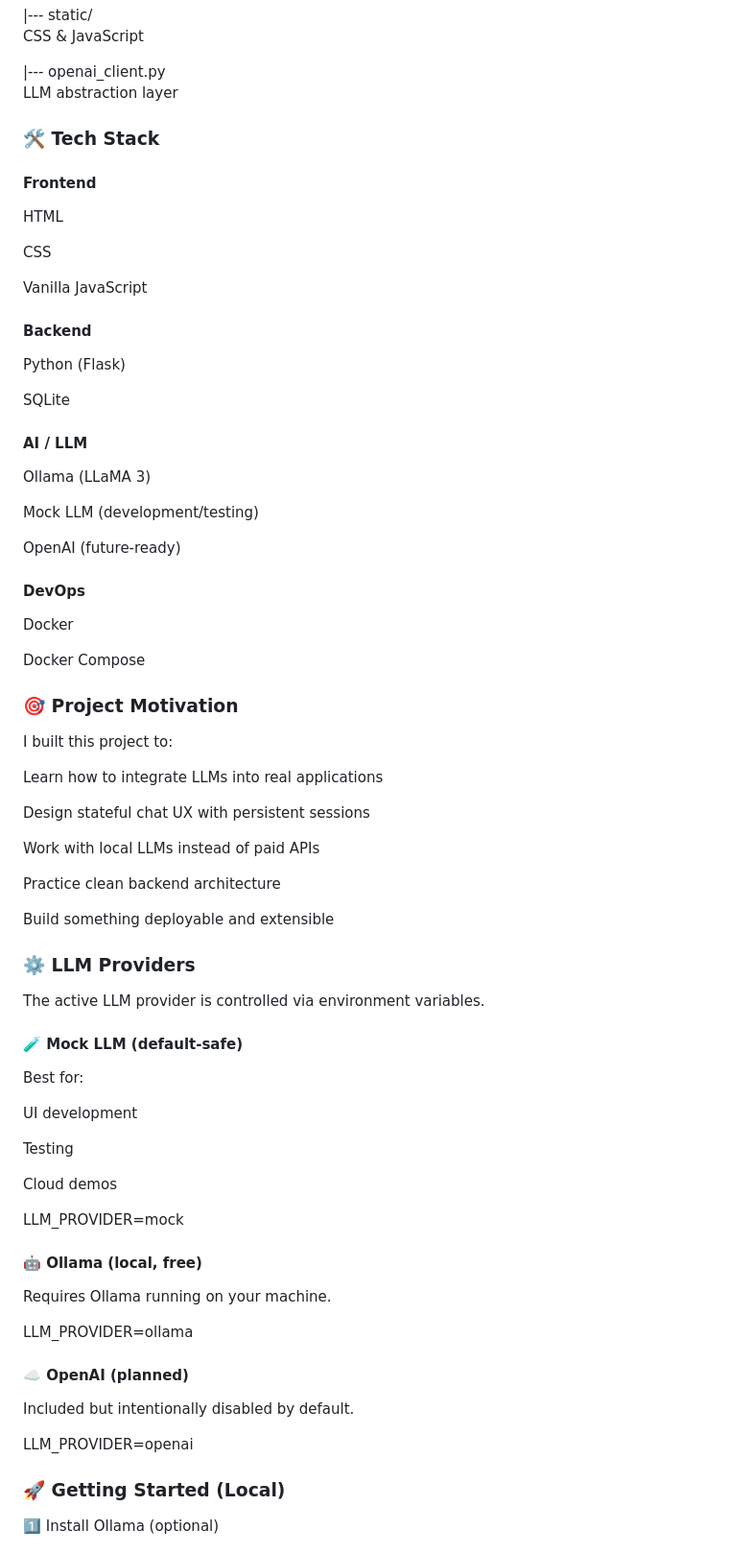
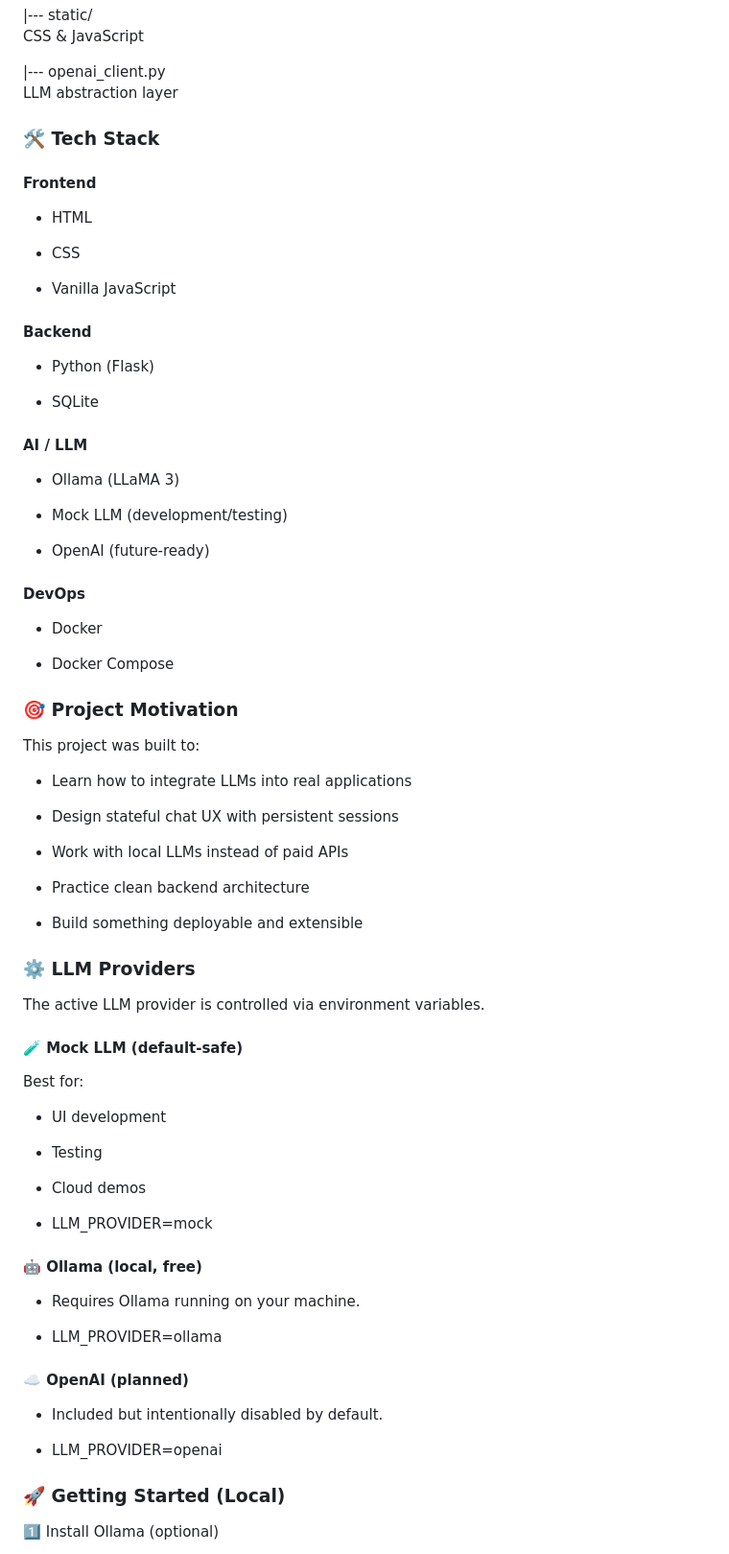
Before and after one commit to vcsodha/ai-chatbot-flask, a Markdown page: README.md, the part around one of its changes. Shown at 96% size. Drawn GitHub-style.

Commit message:
Revise README

```diff
--- a/README.md
+++ b/README.md
@@ -108,68 +110,67 @@ app/
 
 
 
-
 ### 🛠 Tech Stack
 
 #### Frontend
 
-HTML
+- HTML
 
 
-CSS
+- CSS
 
 
-Vanilla JavaScript
+- Vanilla JavaScript
 
 
 #### Backend
 
 
-Python (Flask)
+- Python (Flask)
 
 
-SQLite
+- SQLite
 
 
 #### AI / LLM
 
 
-Ollama (LLaMA 3)
+- Ollama (LLaMA 3)
 
 
-Mock LLM (development/testing)
+- Mock LLM (development/testing)
 
 
-OpenAI (future-ready)
+- OpenAI (future-ready)
 
 
 #### DevOps
 
-Docker
+- Docker
 
 
-Docker Compose
+- Docker Compose
 
 
 ### 🎯 Project Motivation
 
 
-I built this project to:
+This project was built to:
 
 
-Learn how to integrate LLMs into real applications
+- Learn how to integrate LLMs into real applications
 
 
-Design stateful chat UX with persistent sessions
+- Design stateful chat UX with persistent sessions
 
 
-Work with local LLMs instead of paid APIs
+- Work with local LLMs instead of paid APIs
 
 
-Practice clean backend architecture
+- Practice clean backend architecture
 
 
-Build something deployable and extensible
+- Build something deployable and extensible
 
 
 ### ⚙️ LLM Providers
@@ -184,34 +185,34 @@ The active LLM provider is controlled via environment variables.
 Best for:
 
 
-UI development
+- UI development
 
 
-Testing
+- Testing
 
 
-Cloud demos
+- Cloud demos
 
 
-LLM_PROVIDER=mock
+- LLM_PROVIDER=mock
 
 
 #### 🤖 Ollama (local, free)
 
 
-Requires Ollama running on your machine.
+- Requires Ollama running on your machine.
 
 
-LLM_PROVIDER=ollama
+- LLM_PROVIDER=ollama
 
 
 #### ☁️ OpenAI (planned)
 
 
-Included but intentionally disabled by default.
+- Included but intentionally disabled by default.
 
 
-LLM_PROVIDER=openai
+- LLM_PROVIDER=openai
 
 
 ### 🚀 Getting Started (Local)
```
Also changed, not shown: other parts of README.md (+26 -23 lines).
